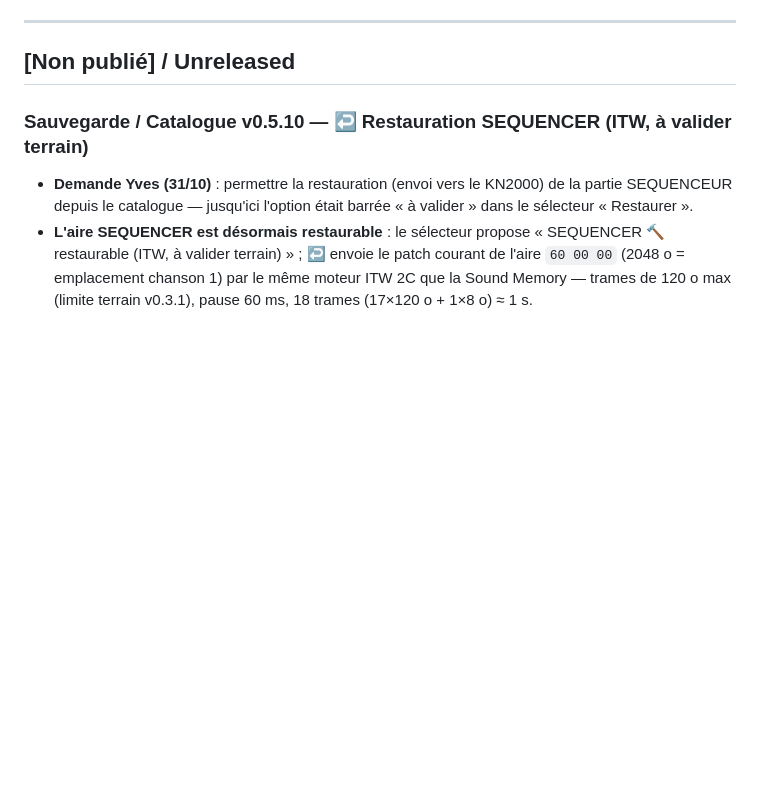
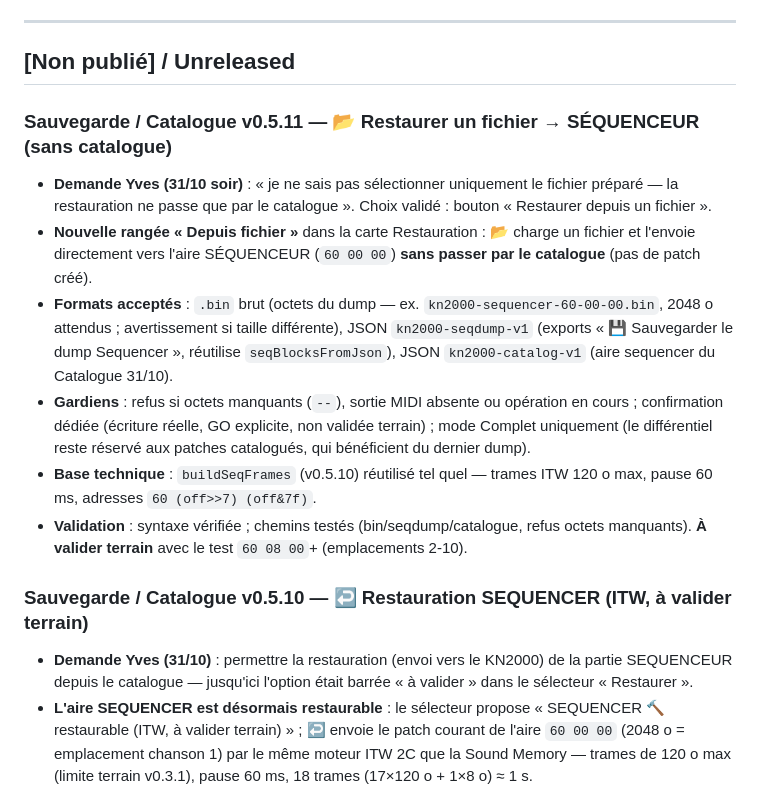
Before and after one commit to yvesdomlaurent-netizen/kn2000-tools, a Markdown page: CHANGELOG.md, the part around the change. GitHub-like rendering; blank space fills up the shorter version.

Commit message:
CHANGELOG : v0.5.11 backup (restauration depuis fichier)

```diff
--- a/CHANGELOG.md
+++ b/CHANGELOG.md
@@ -11,6 +11,15 @@ Outils :
 ---
 
 ## [Non publié] / Unreleased
+
+### Sauvegarde / Catalogue v0.5.11 — 📂 Restaurer un fichier → SÉQUENCEUR (sans catalogue)
+
+- **Demande Yves (31/10 soir)** : « je ne sais pas sélectionner uniquement le fichier préparé — la restauration ne passe que par le catalogue ». Choix validé : bouton « Restaurer depuis un fichier ».
+- **Nouvelle rangée « Depuis fichier »** dans la carte Restauration : 📂 charge un fichier et l'envoie directement vers l'aire SÉQUENCEUR (`60 00 00`) **sans passer par le catalogue** (pas de patch créé).
+- **Formats acceptés** : `.bin` brut (octets du dump — ex. `kn2000-sequencer-60-00-00.bin`, 2048 o attendus ; avertissement si taille différente), JSON `kn2000-seqdump-v1` (exports « 💾 Sauvegarder le dump Sequencer », réutilise `seqBlocksFromJson`), JSON `kn2000-catalog-v1` (aire sequencer du Catalogue 31/10).
+- **Gardiens** : refus si octets manquants (`--`), sortie MIDI absente ou opération en cours ; confirmation dédiée (écriture réelle, GO explicite, non validée terrain) ; mode Complet uniquement (le différentiel reste réservé aux patches catalogués, qui bénéficient du dernier dump).
+- **Base technique** : `buildSeqFrames` (v0.5.10) réutilisé tel quel — trames ITW 120 o max, pause 60 ms, adresses `60 (off>>7) (off&7f)`.
+- **Validation** : syntaxe vérifiée ; chemins testés (bin/seqdump/catalogue, refus octets manquants). **À valider terrain** avec le test `60 08 00`+ (emplacements 2-10).
 
 ### Sauvegarde / Catalogue v0.5.10 — ↩️ Restauration SEQUENCER (ITW, à valider terrain)
 
```
